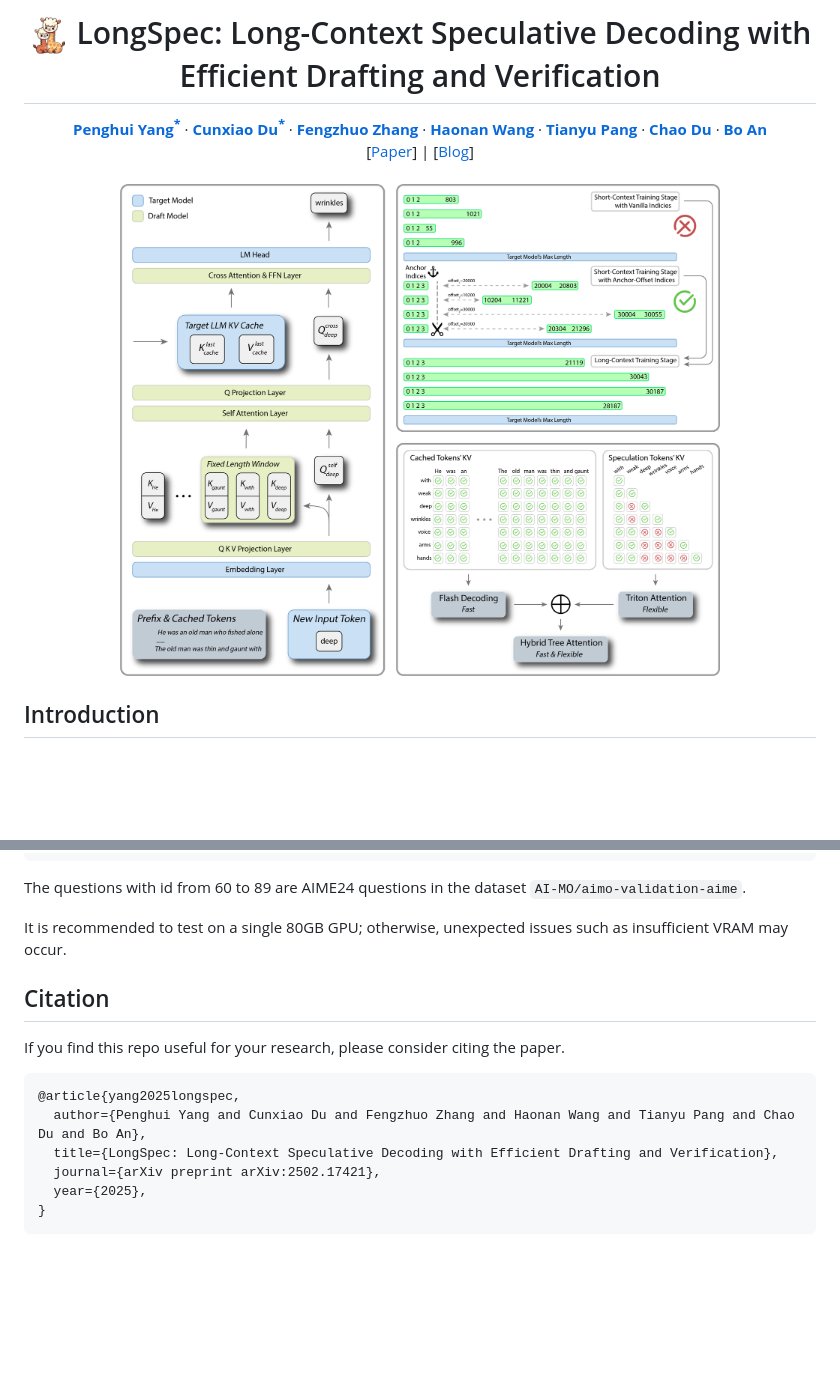
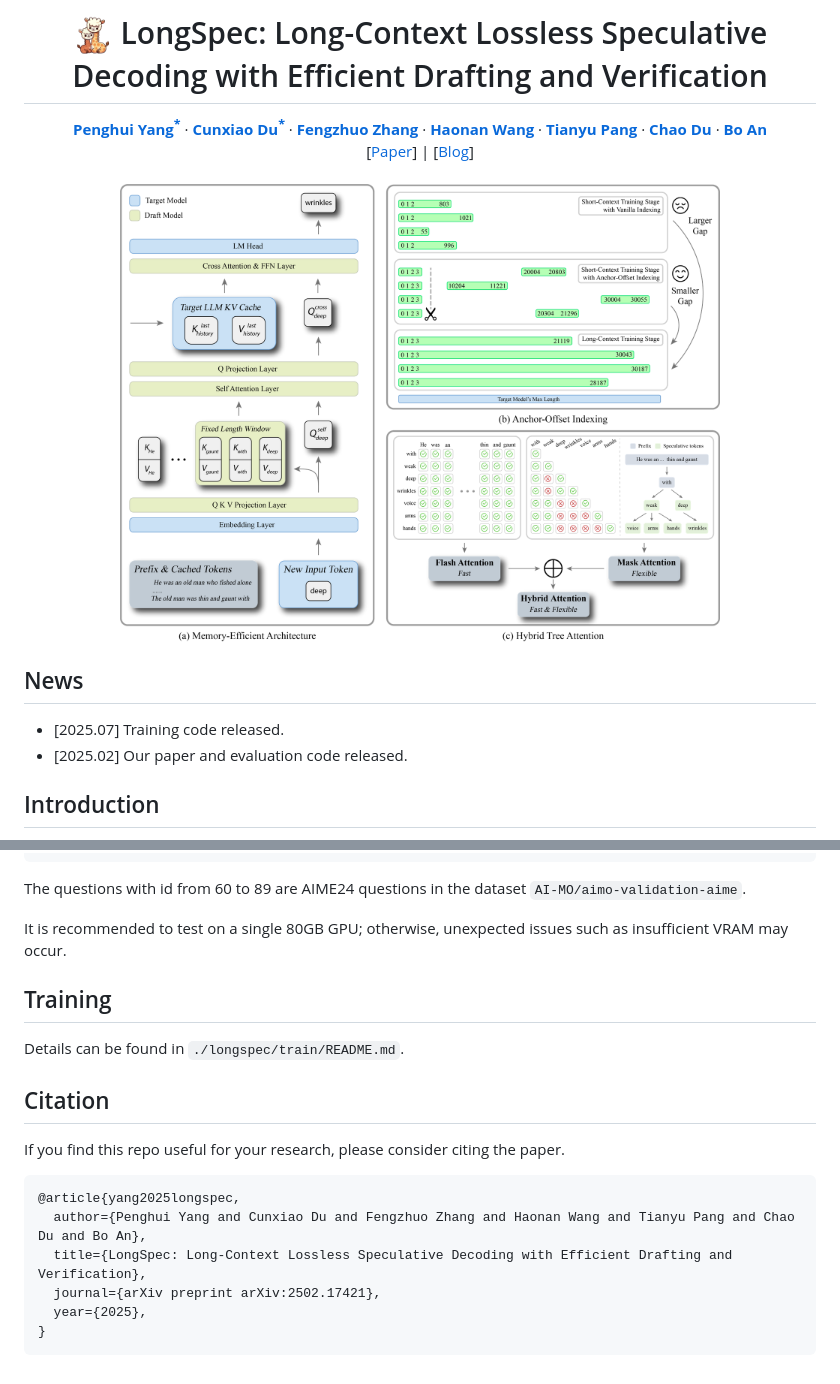
Before and after one commit to sail-sg/LongSpec, a Markdown page: README.md, 2 parts joined by grey strips. GitHub-like rendering; pictures changed too: static/images/1.png; blank space fills up the shorter version.

Commit message:
paper version 2

````diff
--- a/README.md
+++ b/README.md
@@ -1,5 +1,5 @@
 <div align="center">
-<h1><img src="static/images/favicon.png" height="40px" align="top"/> LongSpec: Long-Context Speculative Decoding with Efficient Drafting and Verification
+<h1><img src="static/images/favicon.png" height="40px" align="top"/> LongSpec: Long-Context Lossless Speculative Decoding with Efficient Drafting and Verification
 </h1>
 </div>
 
@@ -20,6 +20,11 @@
 <br>
 
 <div align=center><img src='./static/images/1.png' width=600></div>
+
+## News
+
+- [2025.07] Training code released.
+- [2025.02] Our paper and evaluation code released.
 
 ## Introduction
 
@@ -96,6 +101,10 @@ The questions with id from 60 to 89 are AIME24 questions in the dataset `AI-MO/a
 
 It is recommended to test on a single 80GB GPU; otherwise, unexpected issues such as insufficient VRAM may occur.
 
+## Training
+
+Details can be found in `./longspec/train/README.md`.
+
 ## Citation
 
 If you find this repo useful for your research, please consider citing the paper.
@@ -103,7 +112,7 @@ If you find this repo useful for your research, please consider citing the paper
 ```bibtex
 @article{yang2025longspec,
   author={Penghui Yang and Cunxiao Du and Fengzhuo Zhang and Haonan Wang and Tianyu Pang and Chao Du and Bo An},
-  title={LongSpec: Long-Context Speculative Decoding with Efficient Drafting and Verification},
+  title={LongSpec: Long-Context Lossless Speculative Decoding with Efficient Drafting and Verification},
   journal={arXiv preprint arXiv:2502.17421},
   year={2025},
 }
````
